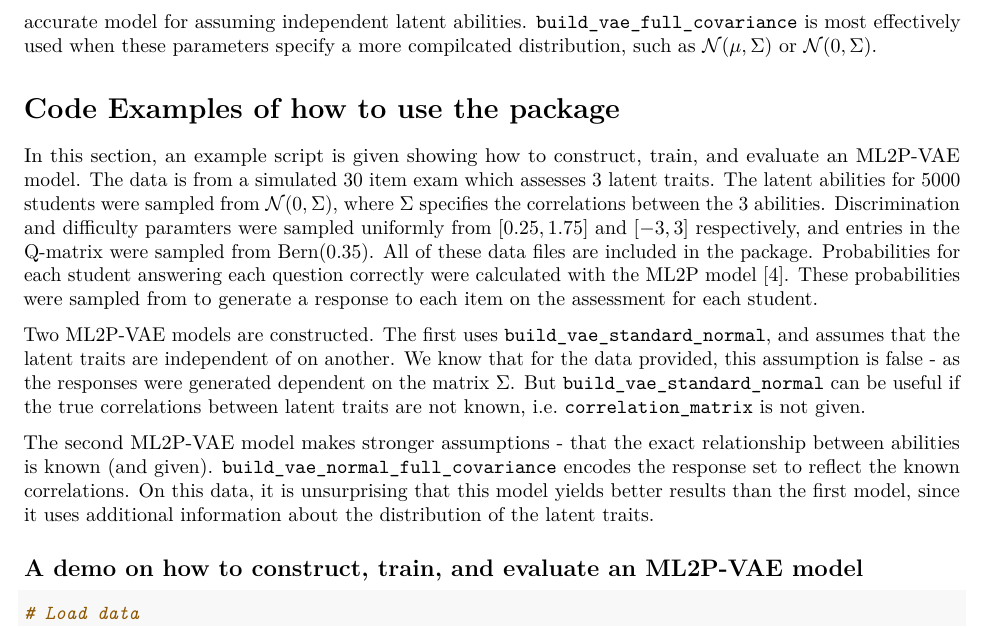
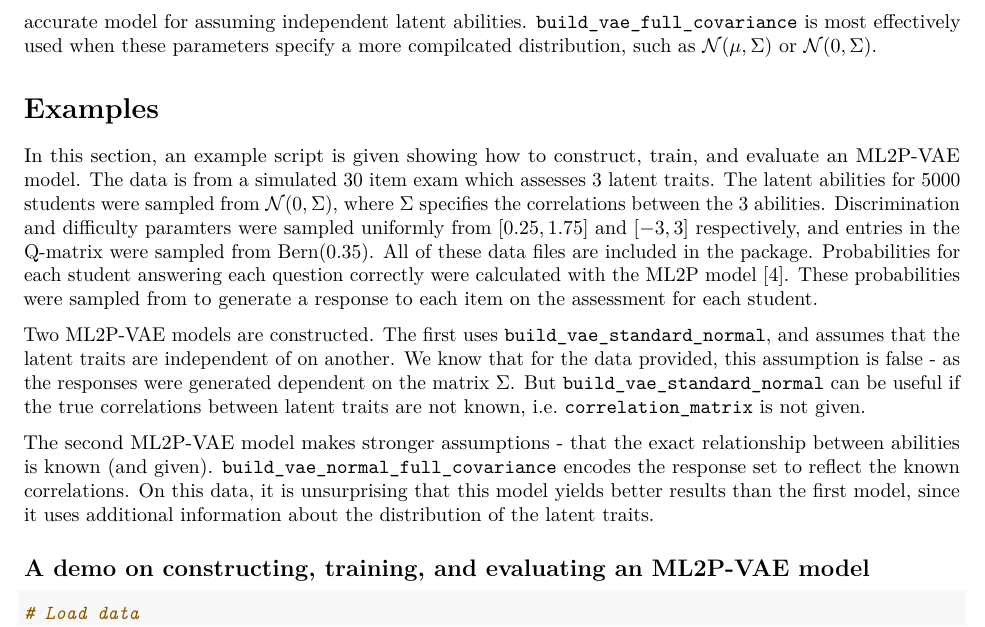
Before and after one commit to converseg/ML2Pvae, an R Markdown document (vignettes/ml2p_vae_vignette.Rmd): part of page 4 of 7, cut so that both start at the same text. Rendered offline with R 4.5, knitr and Pandoc, then LaTeX, with nearby package versions; some code elsewhere in the file could not run offline.

Commit message:
adding changes to vignette

````diff
--- a/vignettes/ml2p_vae_vignette.Rmd
+++ b/vignettes/ml2p_vae_vignette.Rmd
@@ -101,14 +101,14 @@ Every argument from `build_vae_standard_normal` is also included in `build_vae_n
 
 The default settings for these two arguments specify a $\mathcal{N}(0,I)$ distribution, but this method should never be used as such. Though it will work, `build_vae_standard_normal` will build a more efficient and more accurate model for assuming independent latent abilities. `build_vae_full_covariance` is most effectively used when these parameters specify a more compilcated distribution, such as $\mathcal{N}(\mu, \Sigma)$ or $\mathcal{N}(0, \Sigma)$.
 
-# Code Examples of how to use the package
+# Examples
 In this section, an example script is given showing how to construct, train, and evaluate an ML2P-VAE model. The data is from a simulated 30 item exam which assesses 3 latent traits. The latent abilities for 5000 students were sampled from $\mathcal{N}(0, \Sigma)$, where $\Sigma$ specifies the correlations between the 3 abilities. Discrimination and difficulty paramters were sampled uniformly from $[0.25, 1.75]$ and $[-3,3]$ respectively, and entries in the Q-matrix were sampled from Bern(0.35). All of these data files are included in the package. Probabilities for each student answering each question correctly were calculated with the ML2P model \cite{mckinley}. These probabilities were sampled from to generate a response to each item on the assessment for each student.
 
 Two ML2P-VAE models are constructed. The first uses `build_vae_standard_normal`, and assumes that the latent traits are independent of on another. We know that for the data provided, this assumption is false - as the responses were generated dependent on the matrix $\Sigma$. But `build_vae_standard_normal` can be useful if the true correlations between latent traits are not known, i.e. `correlation_matrix` is not given.
 
 The second ML2P-VAE model makes stronger assumptions - that the exact relationship between abilities is known (and given). `build_vae_normal_full_covariance` encodes the response set to reflect the known correlations. On this data, it is unsurprising that this model yields better results than the first model, since it uses additional information about the distribution of the latent traits.
 
-## A demo on how to construct, train, and evaluate an ML2P-VAE model
+## A demo on constructing, training, and evaluating an ML2P-VAE model
 ```{r}
 # Load data
 data <- as.matrix(responses)
````
Also changed, not shown: vignettes/ml2p_vae_vignette.Rmd (4 more changed lines).
